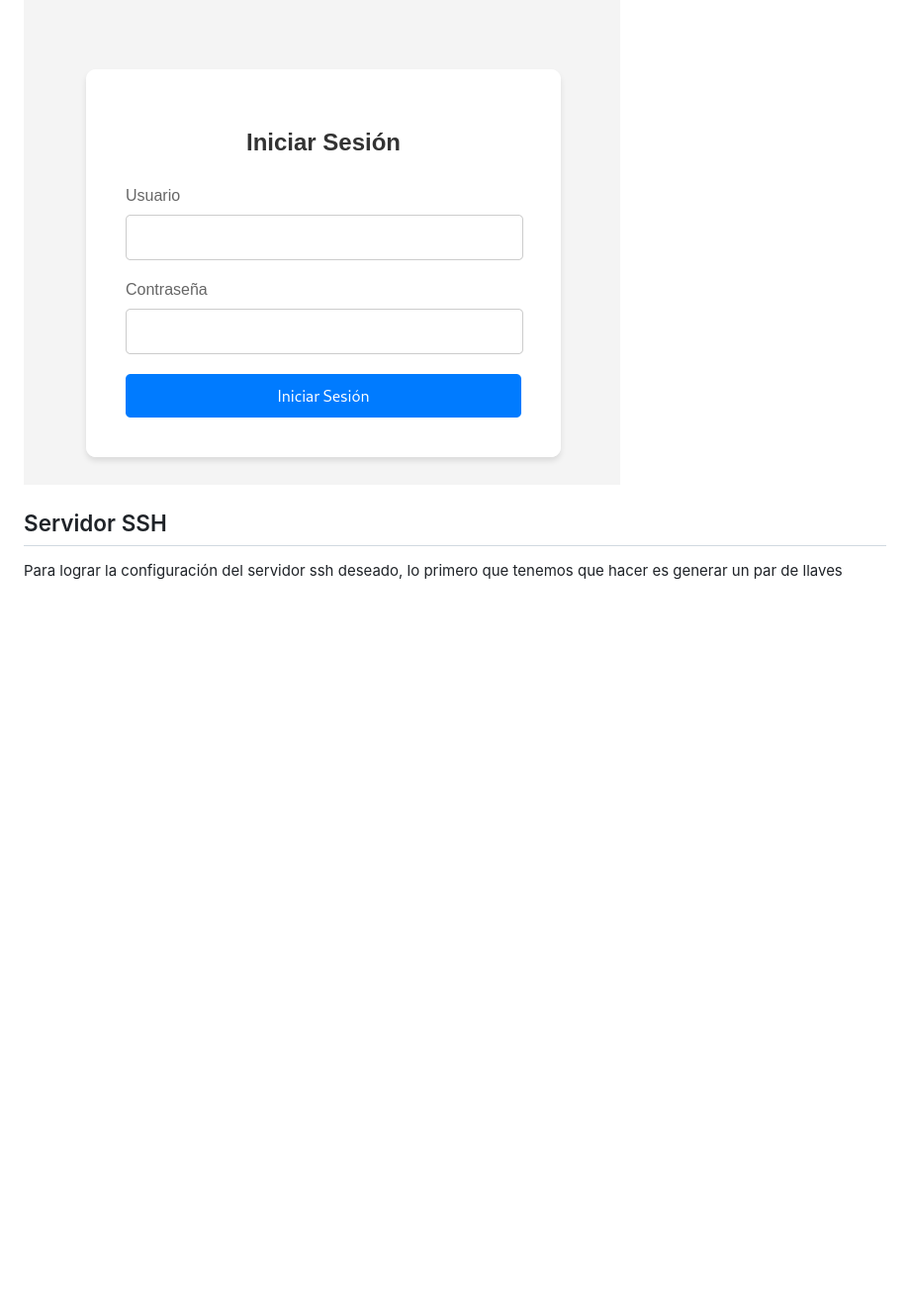
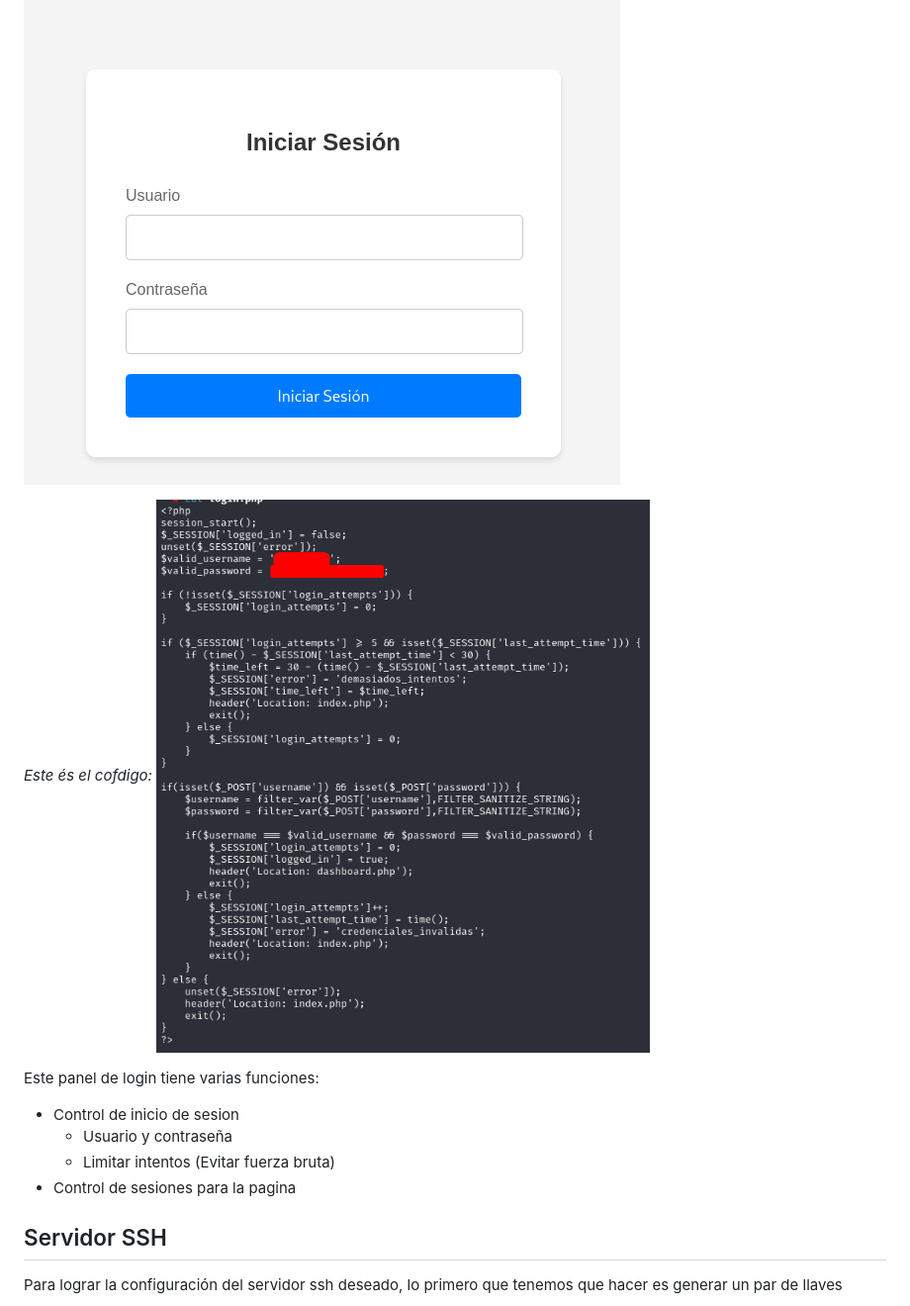
Before and after one commit to azraelp/Proyecto-Final, a Markdown page: Documentacion/maquina1/maquina1.md, the part around the change printed below. Shown: that part at 99% size. Rendered like a GitHub page; pictures changed too: Assets/code-login.png (added); blank space fills up the shorter version.

Commit message:
update m1

```diff
--- a/Documentacion/maquina1/maquina1.md
+++ b/Documentacion/maquina1/maquina1.md
@@ -58,5 +58,17 @@ Aqui se puede ver la ruta /wcontrol que es un panel de control de pagina web, al
 
 ![](/Assets/login.png)
+
+
+*Este és el cofdigo:*
+![](/Assets/code-login.png)
+
+Este panel de login tiene varias funciones:
+
+- Control de inicio de sesion
+    - Usuario y contraseña
+    - Limitar intentos (Evitar fuerza bruta)
+- Control de sesiones para la pagina
+
 
 
 ## Servidor SSH
```
Also changed, not shown: other parts of Documentacion/maquina1/maquina1.md (+1 -1 lines).
